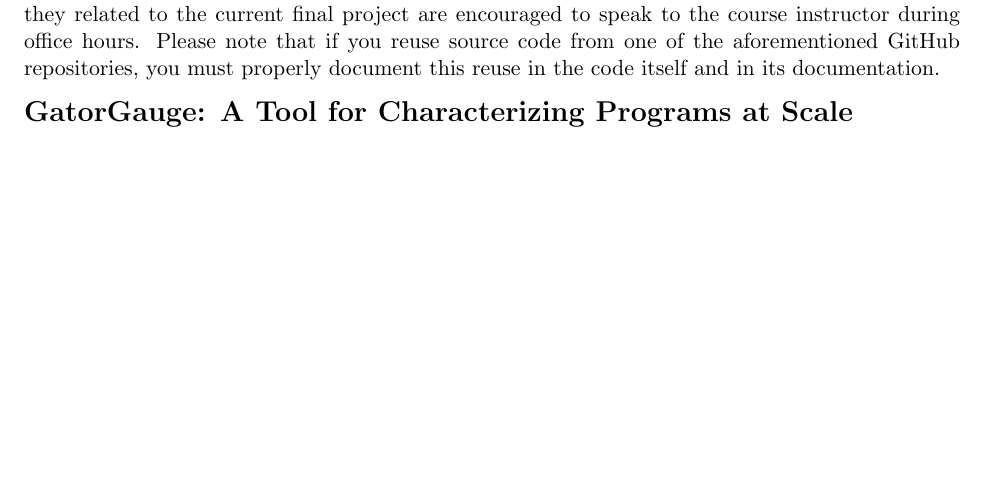
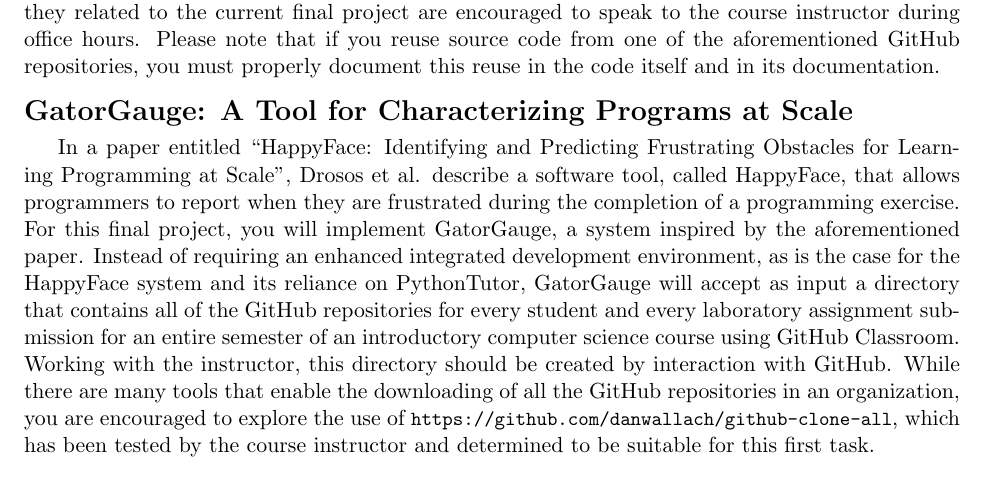
Before and after one commit to Allegheny-Computer-Science-280-F2017/cs280-F2017-lab-sheets, a LaTeX document (lab07/cs280F2017_lab07.tex): part of page 2 of 4, cut so that both start at the same text, the shorter picture padded with empty space. Compiled offline with pdfLaTeX.

Commit message:
Adding a first draft of a paragraph in cs280F2017_lab07 about GatorGauge.

```diff
--- a/lab07/cs280F2017_lab07.tex
+++ b/lab07/cs280F2017_lab07.tex
@@ -34,6 +34,11 @@
 \newcommand{\gitcommit}{\command{git commit}}
 \newcommand{\gitpush}{\command{git push}}
 \newcommand{\gitpull}{\command{git pull}}
+
+% Command for writing authors of a paper
+
+\usepackage{xspace}
+\newcommand{\etal}{et al.\xspace}
 
 % Use this when displaying a new command
 
@@ -171,6 +176,17 @@
 
 \section*{GatorGauge: A Tool for Characterizing Programs at Scale}
 
+In a paper entitled ``HappyFace: Identifying and Predicting Frustrating Obstacles for Learning Programming at Scale'',
+Drosos~\etal{} describe a software tool, called HappyFace, that allows programmers to report when they are frustrated
+during the completion of a programming exercise. For this final project, you will implement GatorGauge, a system
+inspired by the aforementioned paper. Instead of requiring an enhanced integrated development environment, as is the
+case for the HappyFace system and its reliance on PythonTutor, GatorGauge will accept as input a directory that contains
+all of the GitHub repositories for every student and every laboratory assignment submission for an entire semester of an
+introductory computer science course using GitHub Classroom. Working with the instructor, this directory should be
+created by interaction with GitHub. While there are many tools that enable the downloading of all the GitHub
+repositories in an organization, you are encouraged to explore the use of
+\url{https://github.com/danwallach/github-clone-all}, which has been tested by the course instructor and determined to
+be suitable for this first task.
 
 \section*{Accessing the Laboratory Assignment on GitHub}
 
```
